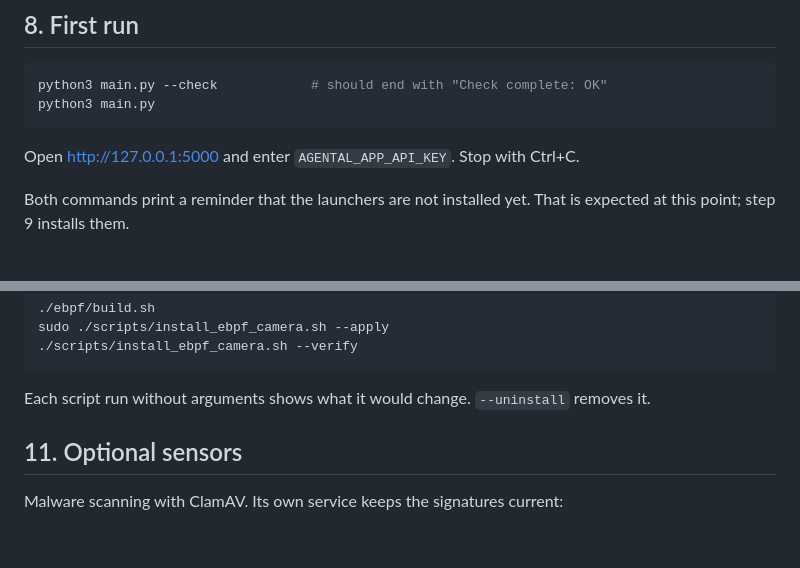
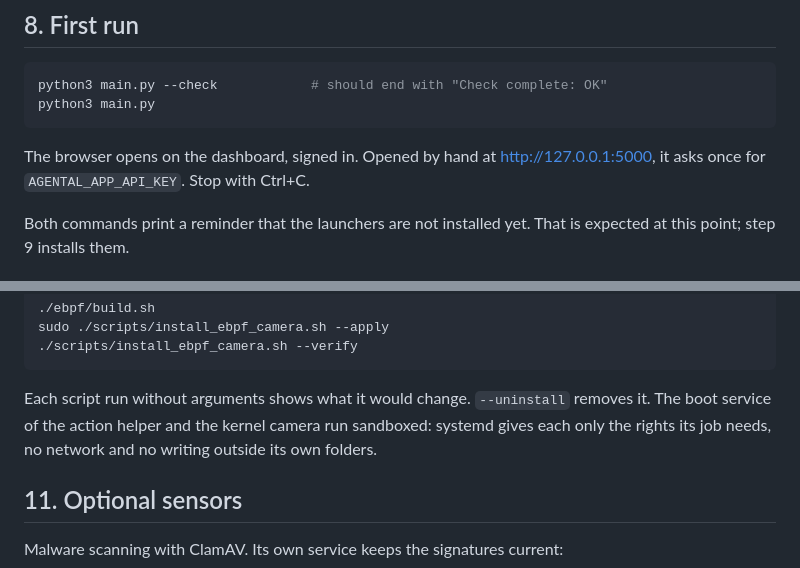
Before and after one commit to Beji239/agental_sec_linux, a Markdown page: SETUP.md, 2 parts joined by grey strips. GitHub-like rendering; blank space fills up the shorter version.

````diff
--- a/SETUP.md
+++ b/SETUP.md
@@ -111,7 +111,8 @@ python3 main.py --check            # should end with "Check complete: OK"
 python3 main.py
 ```
 
-Open http://127.0.0.1:5000 and enter `AGENTAL_APP_API_KEY`. Stop with Ctrl+C.
+The browser opens on the dashboard, signed in. Opened by hand at
+http://127.0.0.1:5000, it asks once for `AGENTAL_APP_API_KEY`. Stop with Ctrl+C.
 
 Both commands print a reminder that the launchers are not installed yet. That
 is expected at this point; step 9 installs them.
@@ -167,7 +168,9 @@ sudo ./scripts/install_ebpf_camera.sh --apply
 ```
 
 Each script run without arguments shows what it would change. `--uninstall`
-removes it.
+removes it. The boot service of the action helper and the kernel camera run
+sandboxed: systemd gives each only the rights its job needs, no network and
+no writing outside its own folders.
 
 ## 11. Optional sensors
 
````
Also changed, not shown: README.md (+8 -5 lines).
